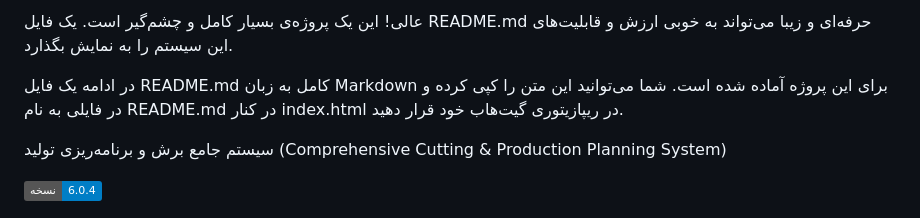
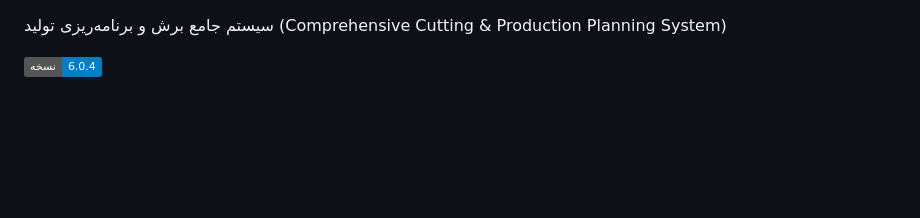
Before and after one commit to SaeedGolestanib/Production-Planning-Suite, a Markdown page: README.md, the part around the change. Drawn GitHub-style; badges without logos; blank space fills up the shorter version.

```diff
--- a/README.md
+++ b/README.md
@@ -1,7 +1,3 @@
-عالی! این یک پروژه‌ی بسیار کامل و چشم‌گیر است. یک فایل README.md حرفه‌ای و زیبا می‌تواند به خوبی ارزش و قابلیت‌های این سیستم را به نمایش بگذارد.
-
-در ادامه یک فایل README.md کامل به زبان Markdown برای این پروژه آماده شده است. شما می‌توانید این متن را کپی کرده و در فایلی به نام README.md در کنار index.html در ریپازیتوری گیت‌هاب خود قرار دهید.
-
 سیستم جامع برش و برنامه‌ریزی تولید (Comprehensive Cutting & Production Planning System)
 
 ![alt text](https://img.shields.io/badge/نسخه-6.0.4-blue.svg)
```
